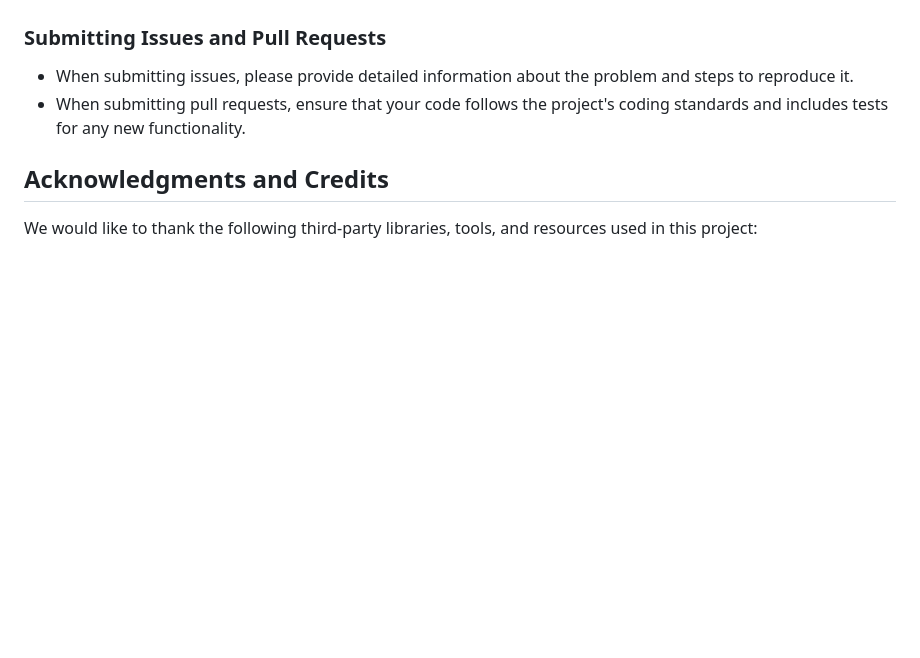
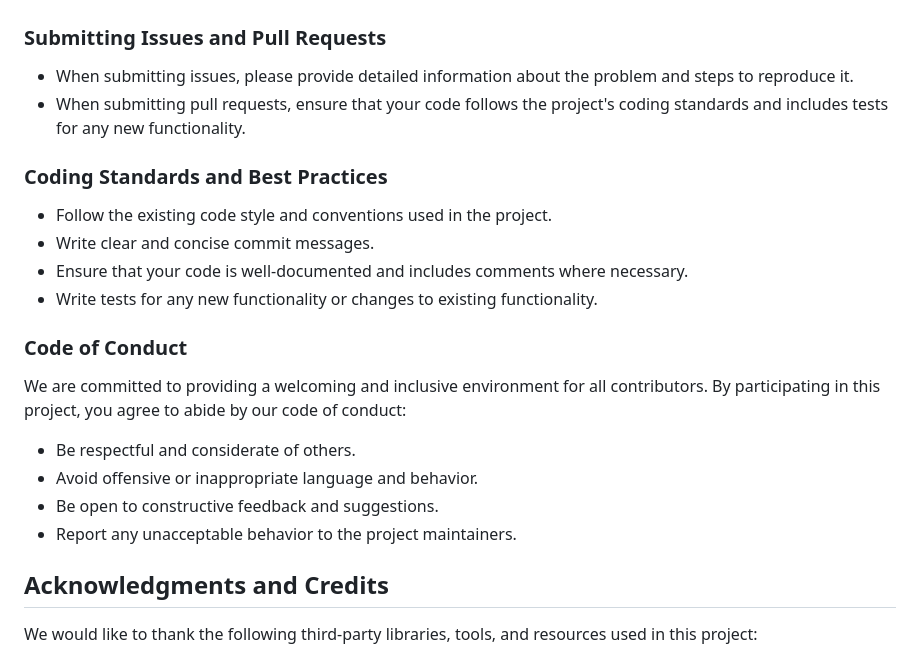
Before and after one commit to Setland34/task-management-app, a Markdown page: README.md, the part around the change. Rendered like a GitHub page; blank space fills up the shorter version.

Commit message:
Add sections for coding standards, code of conduct, and acknowledgments to README.md
* **Coding Standards and Best Practices**
  - Follow existing code style and conventions
  - Write clear and concise commit messages
  - Ensure code is well-documented and includes comments
  - Write tests for new functionality or changes

* **Code of Conduct**
  - Provide a welcoming and inclusive environment
  - Be respectful and considerate
  - Avoid offensive language and behavior
  - Be open to constructive feedback
  - Report unacceptable behavior

* **Acknowledgments and Credits**
  - Thank third-party libraries, tools, and resources

```diff
--- a/README.md
+++ b/README.md
@@ -128,6 +128,22 @@ We welcome contributions from the community! To contribute to this project, plea
 * When submitting issues, please provide detailed information about the problem and steps to reproduce it.
 * When submitting pull requests, ensure that your code follows the project's coding standards and includes tests for any new functionality.
 
+### Coding Standards and Best Practices
+
+* Follow the existing code style and conventions used in the project.
+* Write clear and concise commit messages.
+* Ensure that your code is well-documented and includes comments where necessary.
+* Write tests for any new functionality or changes to existing functionality.
+
+### Code of Conduct
+
+We are committed to providing a welcoming and inclusive environment for all contributors. By participating in this project, you agree to abide by our code of conduct:
+
+* Be respectful and considerate of others.
+* Avoid offensive or inappropriate language and behavior.
+* Be open to constructive feedback and suggestions.
+* Report any unacceptable behavior to the project maintainers.
+
 ## Acknowledgments and Credits
 
 We would like to thank the following third-party libraries, tools, and resources used in this project:
```
